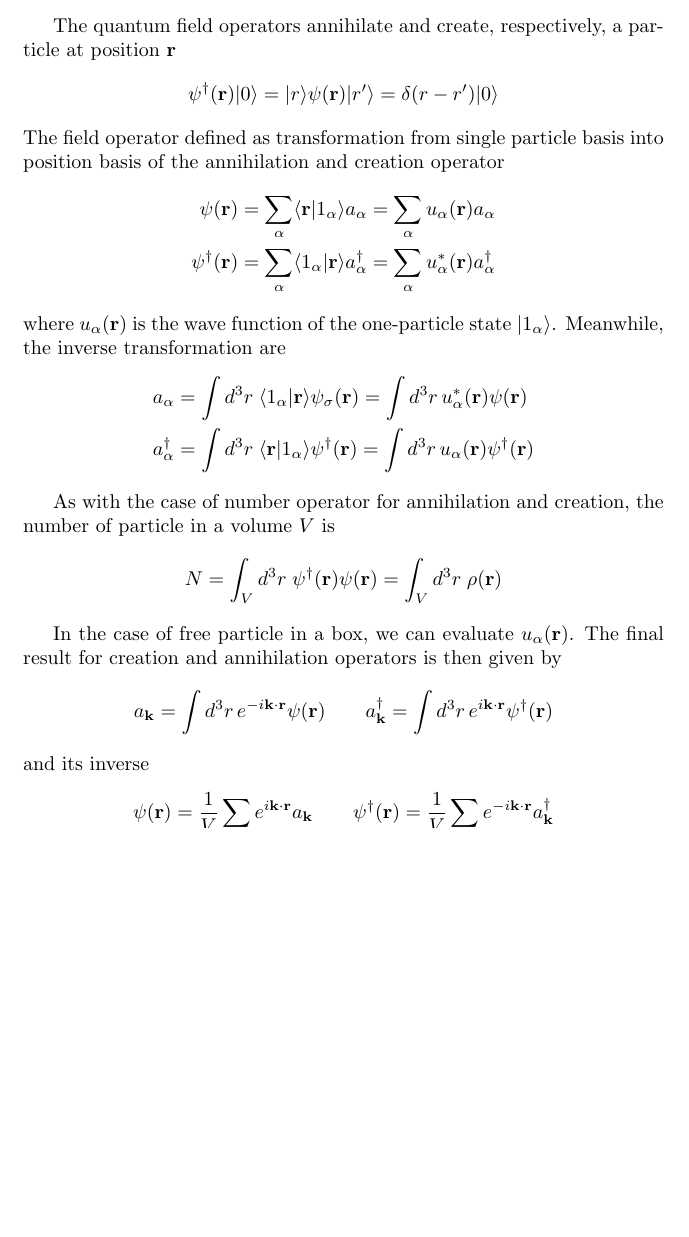
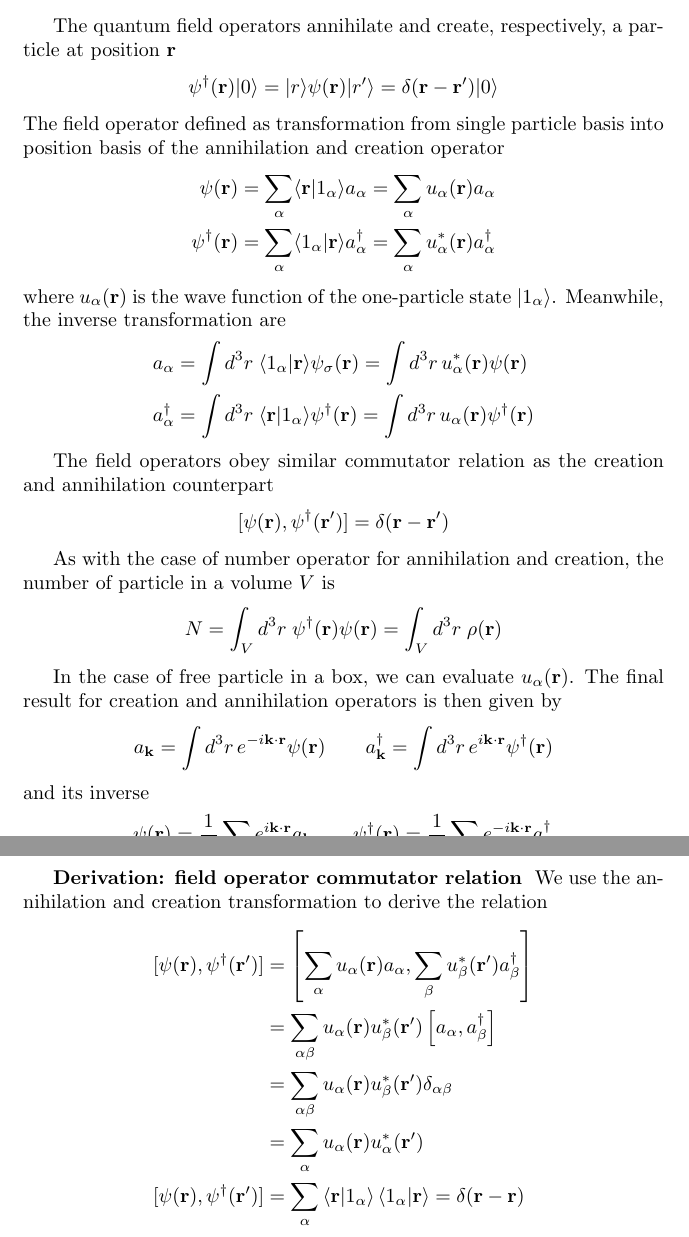
Before and after one commit to JohanesFaustus/QuantumMechanics, a LaTeX thesis (Main.tex, which reads Chapter/QM/SecondQuatization/SQ3.tex): part of page 185 of 219 before the commit and two parts of pages 185 and 187 of 220 after it, the two joined at a grey line, cut so that both start at the same text, the shorter picture padded with empty space. Compiled offline with pdfLaTeX.

Commit message:
added field operator commutator

```diff
--- a/Chapter/QM/SecondQuatization/SQ3.tex
+++ b/Chapter/QM/SecondQuatization/SQ3.tex
@@ -465,7 +465,7 @@ multiplying both gives the minimum uncertainty.
 The quantum field operators  annihilate and create, respectively, a particle at position $\mathbf{r}$
 \begin{equation*}
   \psi^{\dagger}(\mathbf{r})|0\rangle = |r\rangle
-  \psi(\mathbf{r})|r'\rangle = \delta(r - r')|0\rangle
+  \psi(\mathbf{r})|r'\rangle = \delta(\mathbf{r} - \mathbf{r}')|0\rangle
 \end{equation*}
 The field operator defined as transformation from single particle basis into position basis of the annihilation and creation operator
 \begin{align*}
@@ -478,6 +478,11 @@ Meanwhile, the inverse transformation are
   a_{\alpha}           & =  \int d^3 r \; \langle 1_{\alpha} | \mathbf{r} \rangle \psi_{\sigma} (\mathbf{r}) = \int d^3 r \, u_{\alpha}^{*} (\mathbf{r}) \psi (\mathbf{r})       \\
   a_{\alpha}^{\dagger} & =  \int d^3 r \; \langle\mathbf{r} | 1_{\alpha} \rangle \psi^{\dagger} (\mathbf{r}) = \int d^3 r \, u_{\alpha} (\mathbf{r}) \psi^{\dagger} (\mathbf{r})
 \end{align*}
+
+The field operators obey similar commutator relation as the creation and annihilation counterpart
+\begin{equation*}
+ [\psi(\mathbf{r }), \psi^{\dagger}(\mathbf{r}')] = \delta(\mathbf{r }-\mathbf{r}')
+\end{equation*}
 
 As with the case of number operator for annihilation and creation, the number of particle in a volume $V$ is
 \begin{equation*}
@@ -545,2 +551,12 @@ The wavefunction in position representation is $\braket{\mathbf{r }|\mathbf{k }
+\subsubsection{Derivation: field operator commutator relation}
+We use the annihilation and creation transformation to derive the relation
+\begin{align*}
+  [\psi(\mathbf{r}), \psi^{\dagger}(\mathbf{r}')]
+  & =  \left[ \sum_{\alpha} u_{\alpha}(\mathbf{r})a_{\alpha}, \sum_{\beta} u_{\beta}^{*}(\mathbf{r}')a_{\beta}^{\dagger} \right] \\
+  & = \sum_{\alpha \beta} u_{\alpha}(\mathbf{r})u_{\beta}^{*}(\mathbf{r}')\left[a_{\alpha}, a_{\beta}^{\dagger}\right]\\
+  & = \sum_{\alpha \beta} u_{\alpha}(\mathbf{r})u_{\beta}^{*}(\mathbf{r}')\delta_{\alpha \beta} \\
+  & = \sum_{\alpha } u_{\alpha}(\mathbf{r})u_{\alpha}^{*}(\mathbf{r}') \\
+  [\psi(\mathbf{r}), \psi^{\dagger}(\mathbf{r}')]
+  & = \sum_{\alpha } \braket{\mathbf{r }  | 1_\alpha }\braket{1_\alpha  | \mathbf{r}} = \delta (\mathbf{r }-\mathbf{r})
+\end{align*}
 \end{document}
-% TODO: derive the diagonal quadratic hamiltonian using bogiubov transformation
```
Also changed, not shown: Chapter/QM/SecondQuatization/SQ3.tex (11 more changed lines).
